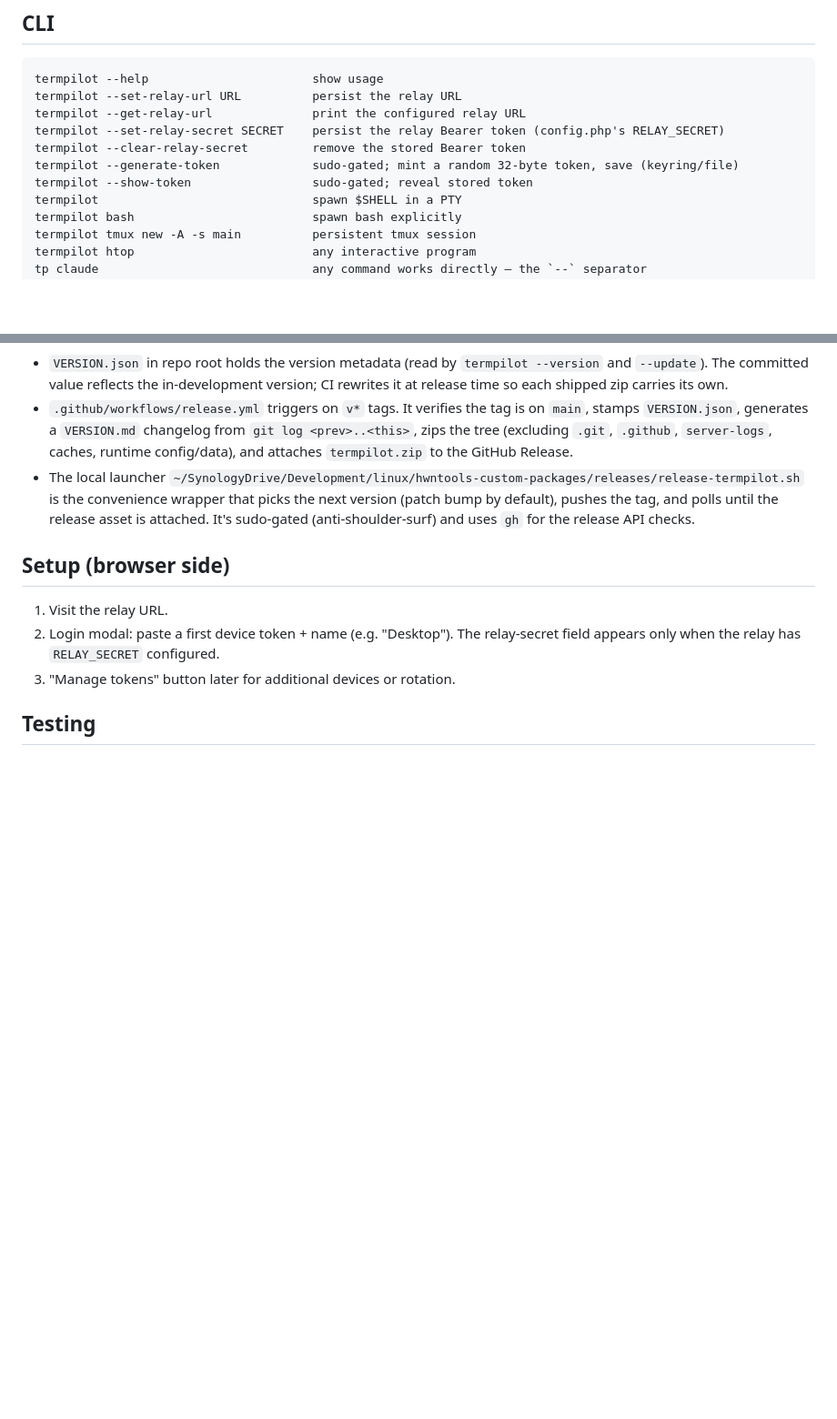
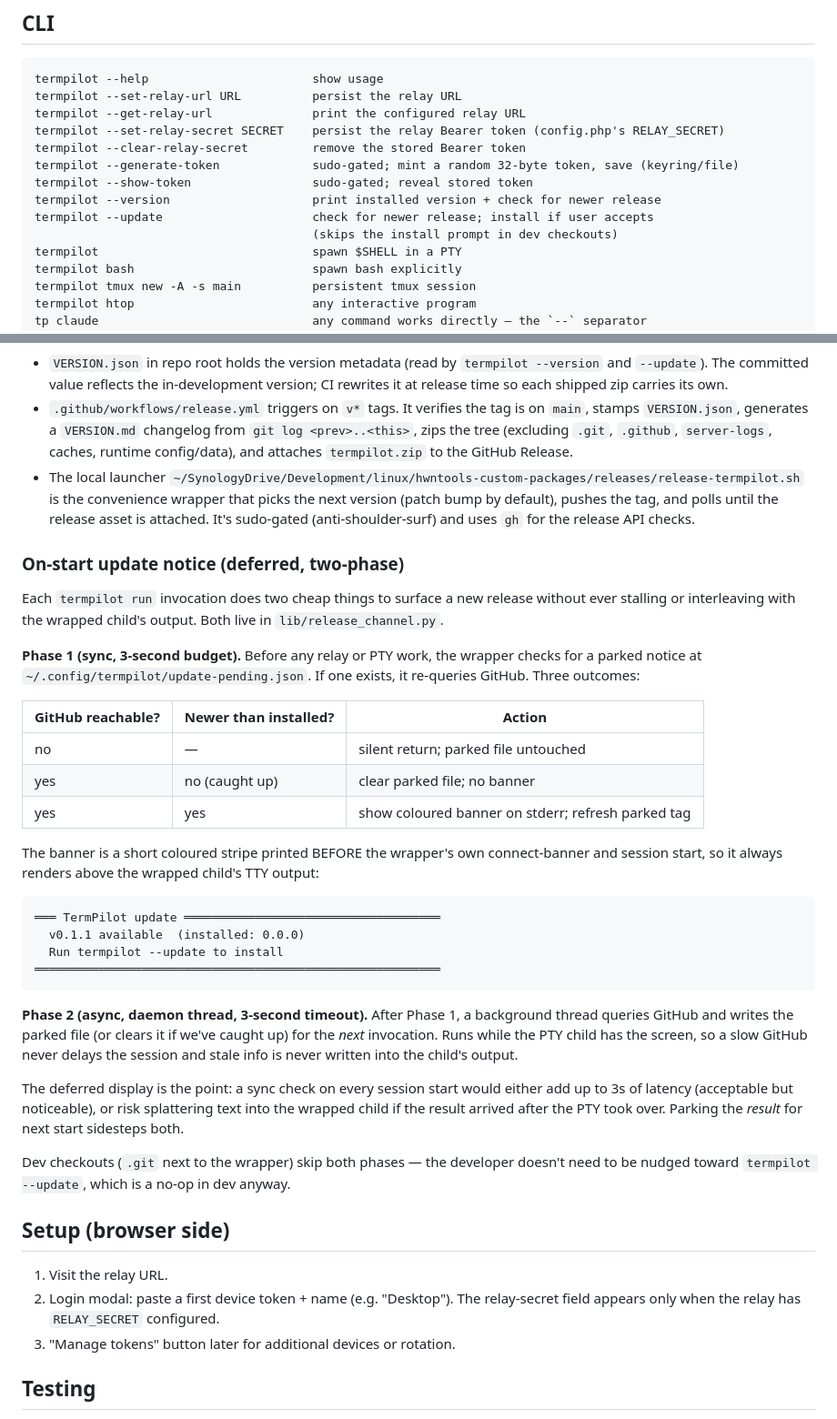
Before and after one commit to hawwwran/termpilot, a Markdown page: ARCHITECTURE.md, 2 parts joined by grey strips. Shown at 91% size. Drawn GitHub-style; blank space fills up the shorter version.

Commit message:
docs: document --version/--update + on-start update notice
ARCHITECTURE.md:
- CLI table was missing --version and --update; added.
- New "On-start update notice (deferred, two-phase)" subsection under
  Release flow, covering the sync 3s-budget pre-flight + async
  post-flight, the three GitHub-reachable/newer outcomes, the parked
  notice file, and why dev checkouts skip both phases.

README.md:
- "Install (end users)" section now mentions the passive update
  nudge (one-line coloured banner that appears on the *next* session
  start when a newer release is parked) and links into ARCHITECTURE.md
  for the full flow.

Verified no stale references to allmote/claudemote/transcript_tailer/
--continue/AskUserQuestion remain. All file paths referenced in docs
exist on disk. Wrapper's subcommand list and ARCHITECTURE's match.

````diff
--- a/ARCHITECTURE.md
+++ b/ARCHITECTURE.md
@@ -369,6 +369,9 @@ termpilot --set-relay-secret SECRET    persist the relay Bearer token (config.ph
 termpilot --clear-relay-secret         remove the stored Bearer token
 termpilot --generate-token             sudo-gated; mint a random 32-byte token, save (keyring/file)
 termpilot --show-token                 sudo-gated; reveal stored token
+termpilot --version                    print installed version + check for newer release
+termpilot --update                     check for newer release; install if user accepts
+                                       (skips the install prompt in dev checkouts)
 termpilot                              spawn $SHELL in a PTY
 termpilot bash                         spawn bash explicitly
 termpilot tmux new -A -s main          persistent tmux session
@@ -493,6 +496,50 @@ To switch back to the installed prod copy after dev work:
   attached. It's sudo-gated (anti-shoulder-surf) and uses `gh` for
   the release API checks.
 
+### On-start update notice (deferred, two-phase)
+
+Each `termpilot run` invocation does two cheap things to surface a
+new release without ever stalling or interleaving with the wrapped
+child's output. Both live in `lib/release_channel.py`.
+
+**Phase 1 (sync, 3-second budget).** Before any relay or PTY work,
+the wrapper checks for a parked notice at
+`~/.config/termpilot/update-pending.json`. If one exists, it re-queries
+GitHub. Three outcomes:
+
+| GitHub reachable? | Newer than installed? | Action |
+|---|---|---|
+| no | — | silent return; parked file untouched |
+| yes | no (caught up) | clear parked file; no banner |
+| yes | yes | show coloured banner on stderr; refresh parked tag |
+
+The banner is a short coloured stripe printed BEFORE the wrapper's
+own connect-banner and session start, so it always renders above the
+wrapped child's TTY output:
+
+```
+═══ TermPilot update ════════════════════════════════════
+  v0.1.1 available  (installed: 0.0.0)
+  Run termpilot --update to install
+═════════════════════════════════════════════════════════
+```
+
+**Phase 2 (async, daemon thread, 3-second timeout).** After Phase 1,
+a background thread queries GitHub and writes the parked file (or
+clears it if we've caught up) for the *next* invocation. Runs while
+the PTY child has the screen, so a slow GitHub never delays the
+session and stale info is never written into the child's output.
+
+The deferred display is the point: a sync check on every session
+start would either add up to 3s of latency (acceptable but
+noticeable), or risk splattering text into the wrapped child if the
+result arrived after the PTY took over. Parking the *result* for
+next start sidesteps both.
+
+Dev checkouts (`.git` next to the wrapper) skip both phases — the
+developer doesn't need to be nudged toward `termpilot --update`,
+which is a no-op in dev anyway.
+
 ## Setup (browser side)
 
 1. Visit the relay URL.
````
Also changed, not shown: README.md (+8 -0 lines).
